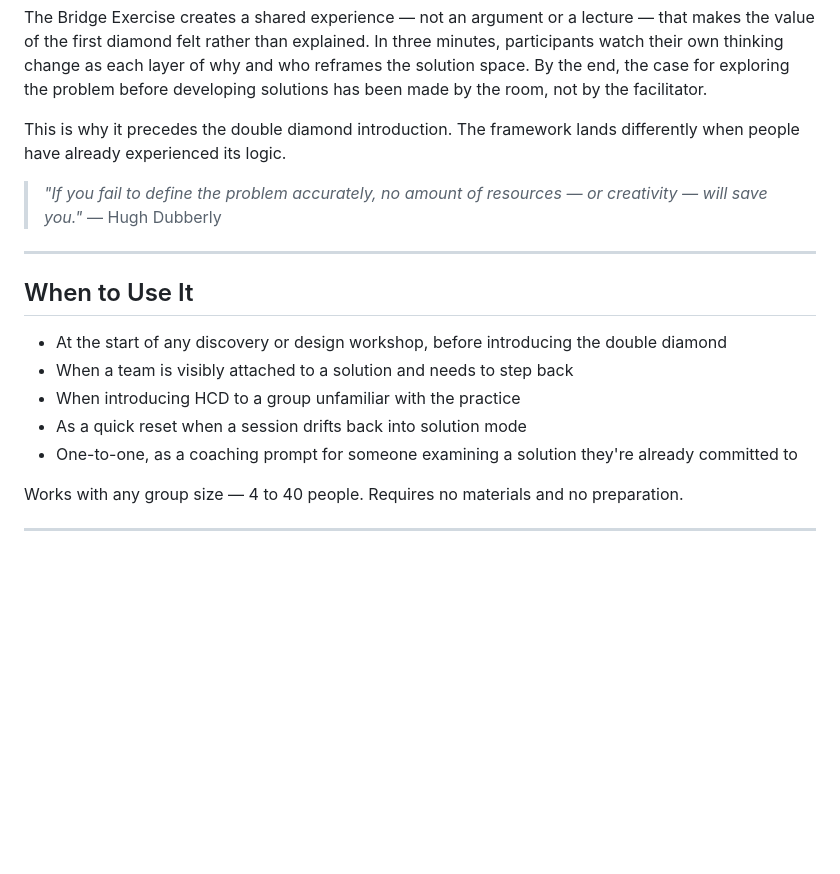
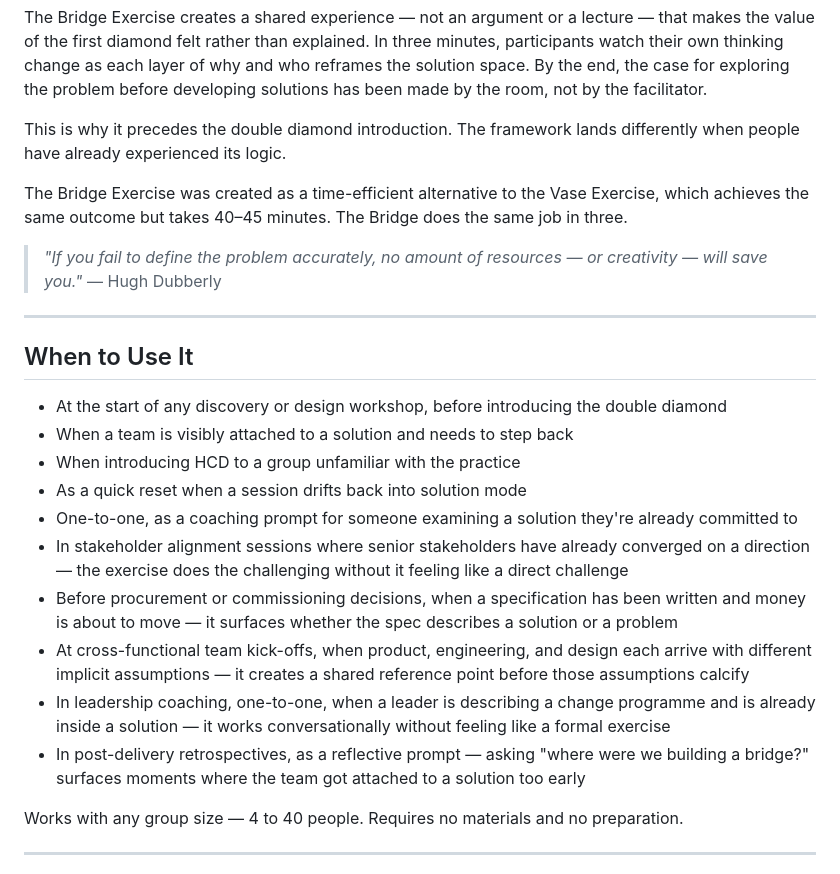
Before and after one commit to whatcouldbe/diamonds, a Markdown page: foundation/hcd-bridge-exercise.md, the part around the change. Rendered like a GitHub page; blank space fills up the shorter version.

Commit message:
Add Bridge Exercise to foundation and update file manifest
Co-Authored-By: Claude Sonnet 4.6 <noreply@anthropic.com>

```diff
--- a/foundation/hcd-bridge-exercise.md
+++ b/foundation/hcd-bridge-exercise.md
@@ -12,6 +12,8 @@ The Bridge Exercise creates a shared experience — not an argument or a lecture
 
 This is why it precedes the double diamond introduction. The framework lands differently when people have already experienced its logic.
 
+The Bridge Exercise was created as a time-efficient alternative to the Vase Exercise, which achieves the same outcome but takes 40–45 minutes. The Bridge does the same job in three.
+
 > *"If you fail to define the problem accurately, no amount of resources — or creativity — will save you."* — Hugh Dubberly
 
 ---
@@ -23,6 +25,11 @@ This is why it precedes the double diamond introduction. The framework lands dif
 - When introducing HCD to a group unfamiliar with the practice
 - As a quick reset when a session drifts back into solution mode
 - One-to-one, as a coaching prompt for someone examining a solution they're already committed to
+- In stakeholder alignment sessions where senior stakeholders have already converged on a direction — the exercise does the challenging without it feeling like a direct challenge
+- Before procurement or commissioning decisions, when a specification has been written and money is about to move — it surfaces whether the spec describes a solution or a problem
+- At cross-functional team kick-offs, when product, engineering, and design each arrive with different implicit assumptions — it creates a shared reference point before those assumptions calcify
+- In leadership coaching, one-to-one, when a leader is describing a change programme and is already inside a solution — it works conversationally without feeling like a formal exercise
+- In post-delivery retrospectives, as a reflective prompt — asking "where were we building a bridge?" surfaces moments where the team got attached to a solution too early
 
 Works with any group size — 4 to 40 people. Requires no materials and no preparation.
 
```
Also changed, not shown: CLAUDE.md (+1 -0 lines).
